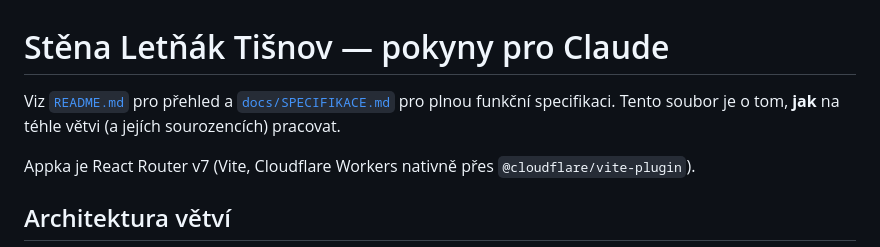
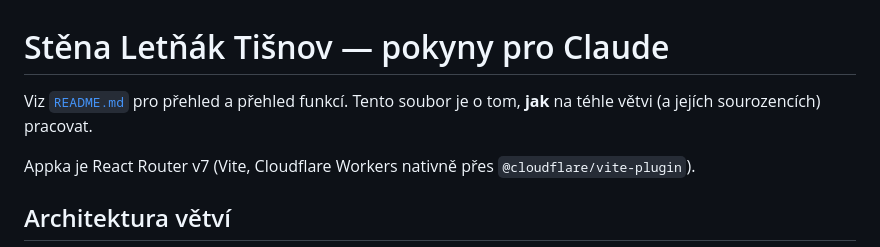
Before and after one commit to stenatisnov/app, a Markdown page: CLAUDE.md, the part around the change. GitHub-like rendering.

Commit message:
Rewrite README.md for the RR7-only world, fix broken docs/SPECIFIKACE.md link
Same treatment as CLAUDE.md's earlier rewrite: dropped the Next.js chain
branch table (app, d1sql, libsql, libsql-local, psql, stena-d1sql,
stena-libsql, stena-libsql-local, stena-psql) in favor of the actual
active branches (app-rr, stena-app-rr-d1sql, stena-rr-psql,
stena-app-rr-d1sql-prod).

Also found and fixed a dangling reference in both README.md and
CLAUDE.md: docs/SPECIFIKACE.md doesn't exist anywhere in this repo (or
its remote) — it only ever lived on the old Next.js `app` branch, which
belongs to a different GitHub repo (letnak.git) than this one's current
origin (letnak-rr.git). Replaced the link with a self-contained "Funkce"
feature summary instead of pointing at an unreachable file.

Co-Authored-By: Claude Sonnet 5 <noreply@anthropic.com>

```diff
--- a/CLAUDE.md
+++ b/CLAUDE.md
@@ -1,7 +1,7 @@
 # Stěna Letňák Tišnov — pokyny pro Claude
 
-Viz [`README.md`](README.md) pro přehled a [`docs/SPECIFIKACE.md`](docs/SPECIFIKACE.md) pro plnou
-funkční specifikaci. Tento soubor je o tom, **jak** na téhle větvi (a jejích sourozencích) pracovat.
+Viz [`README.md`](README.md) pro přehled a přehled funkcí. Tento soubor je o tom, **jak** na téhle
+větvi (a jejích sourozencích) pracovat.
 
 Appka je React Router v7 (Vite, Cloudflare Workers nativně přes `@cloudflare/vite-plugin`).
 
```
Also changed, not shown: 1 other file.
